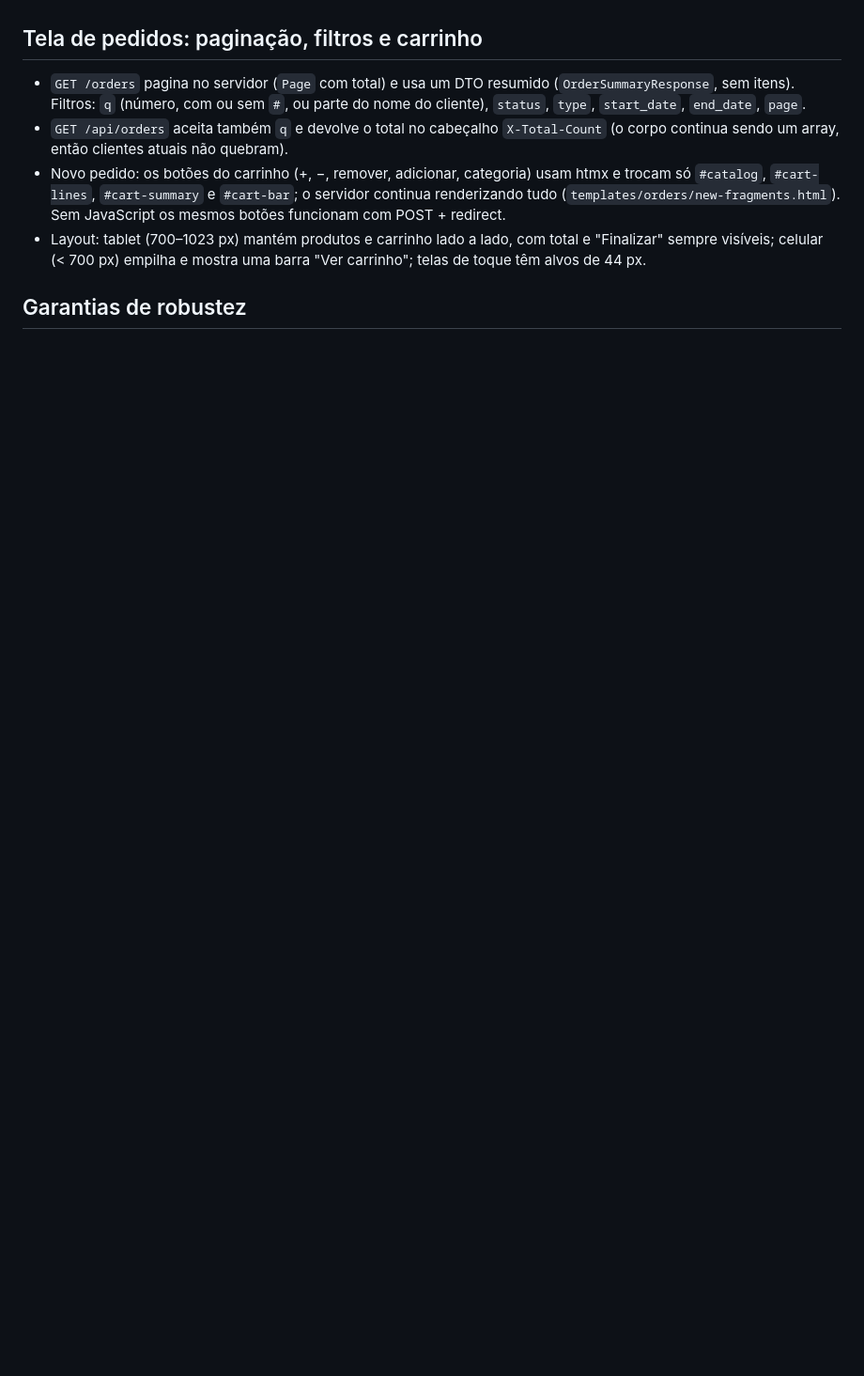
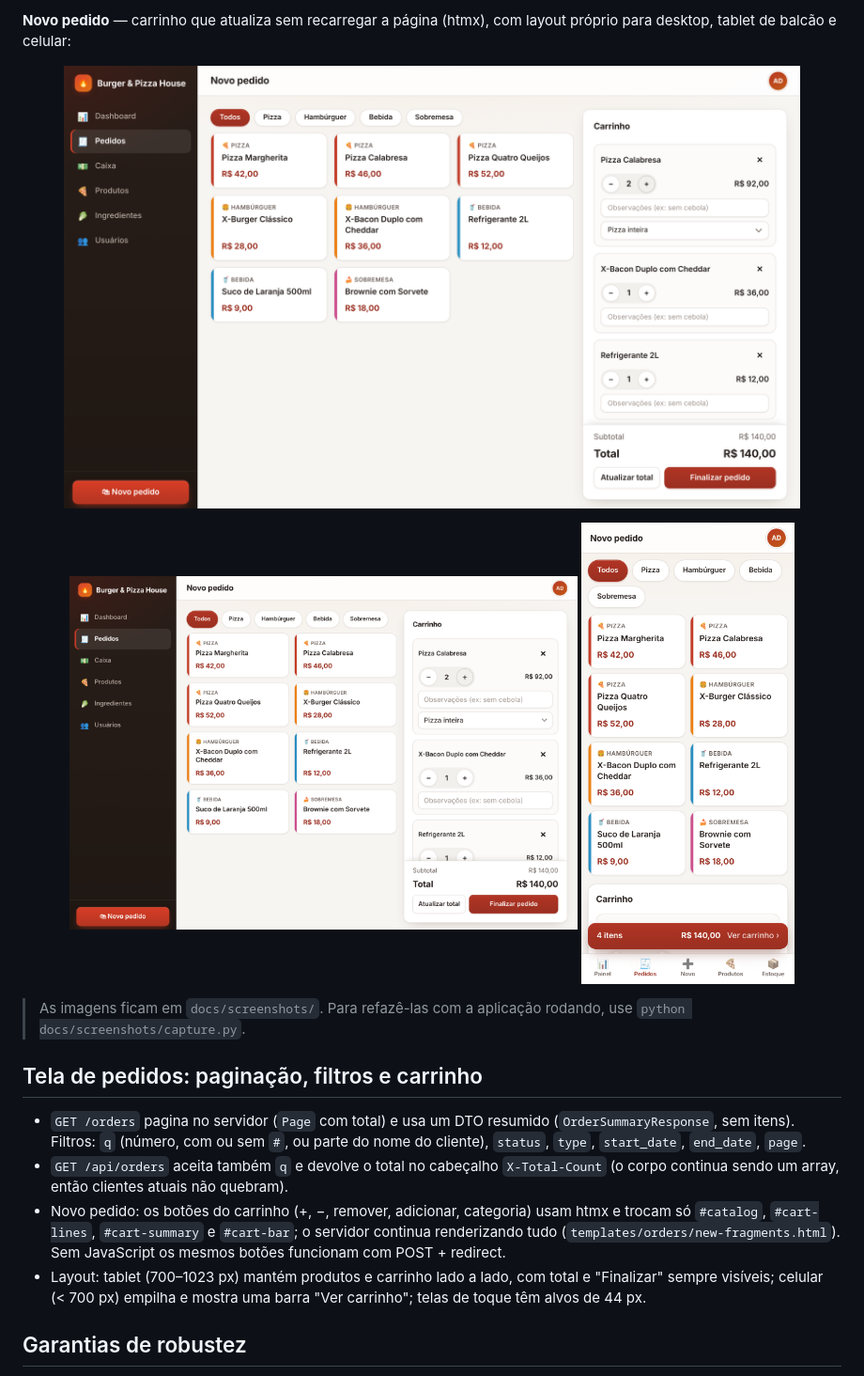
Before and after one commit to adanwilliamdev/Burger-Pizza-House, a Markdown page: README.md, the part around one of its changes. Shown at 94% size. Drawn GitHub-style; pictures changed too: docs/screenshots/novo-pedido-celular.png (added), docs/screenshots/novo-pedido-tablet.png (added), docs/screenshots/novo-pedido.png (added); blank space fills up the shorter version.

```diff
--- a/README.md
+++ b/README.md
@@ -33,3 +47,14 @@ ERP para hamburgueria e pizzaria: **pedidos**, **catálogo de produtos com recei
+**Novo pedido** — carrinho que atualiza sem recarregar a página (htmx), com layout próprio para desktop, tablet de balcão e celular:
+
+<p align="center">
+  <img src="docs/screenshots/novo-pedido.png" alt="Novo pedido no desktop" width="90%">
+</p>
+<p align="center">
+  <img src="docs/screenshots/novo-pedido-tablet.png" alt="Novo pedido no tablet" width="62%">
+  <img src="docs/screenshots/novo-pedido-celular.png" alt="Novo pedido no celular" width="26%">
+</p>
+
+> As imagens ficam em `docs/screenshots/`. Para refazê-las com a aplicação rodando, use `python docs/screenshots/capture.py`.
 
 ## Tela de pedidos: paginação, filtros e carrinho
 
```
Also changed, not shown: other parts of README.md (+14 -0 lines), docs/screenshots/dashboard.png (added), docs/screenshots/login.png (added), docs/screenshots/pedidos.png (added), 3 other files.
